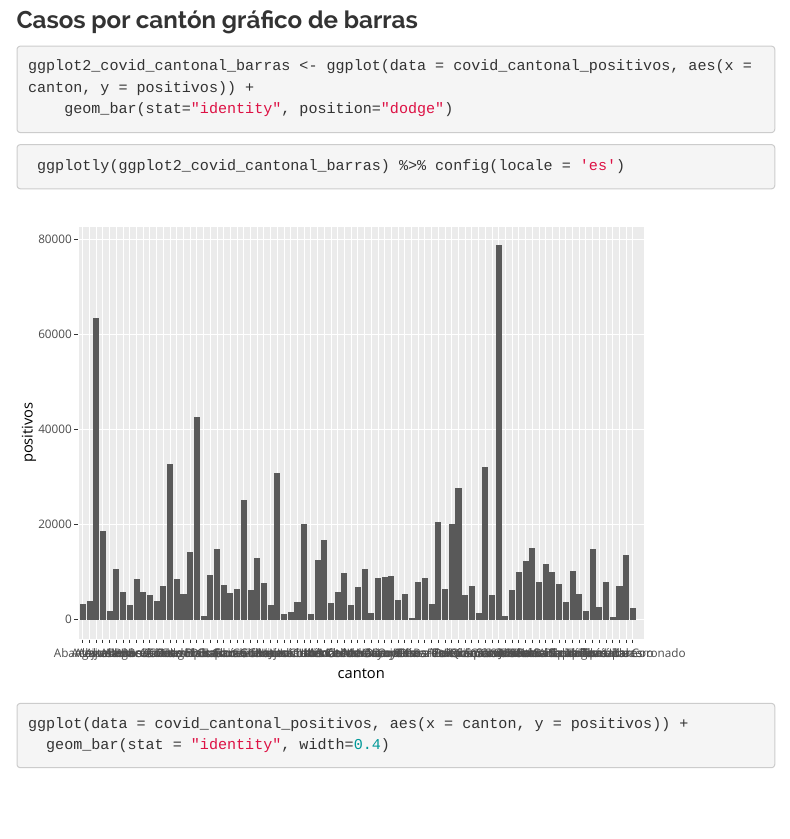
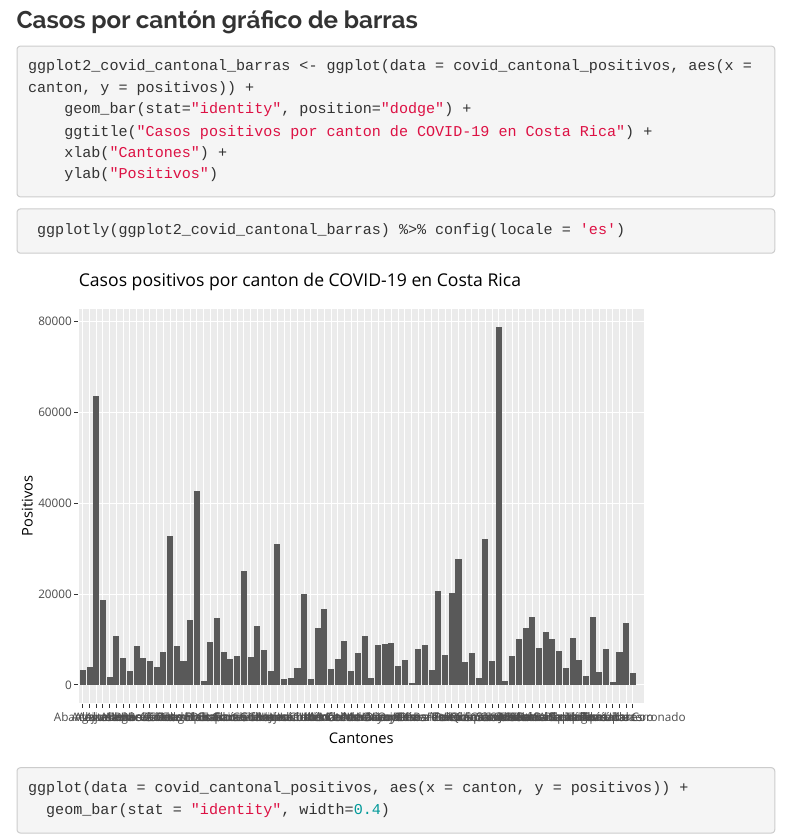
Before and after one commit to EmilyDM13/analisis-covid-intermedio, an R Markdown document (index.Rmd): the page in a window 1100 px wide, from 4680 px down. Rendered offline with R 4.5, knitr and Pandoc, with nearby package versions; menus at the side of the page are left out.

Commit message:
Update index.Rmd

````diff
--- a/index.Rmd
+++ b/index.Rmd
@@ -139,7 +139,10 @@ covid_cantonal_positivos %>%
 
 ```{r grafico_canton}
 ggplot2_covid_cantonal_barras <- ggplot(data = covid_cantonal_positivos, aes(x = canton, y = positivos)) +
-    geom_bar(stat="identity", position="dodge")
+    geom_bar(stat="identity", position="dodge") +
+    ggtitle("Casos positivos por canton de COVID-19 en Costa Rica") +
+    xlab("Cantones") +
+    ylab("Positivos")
 ```
 
 ```{r muestra-canton}
````
